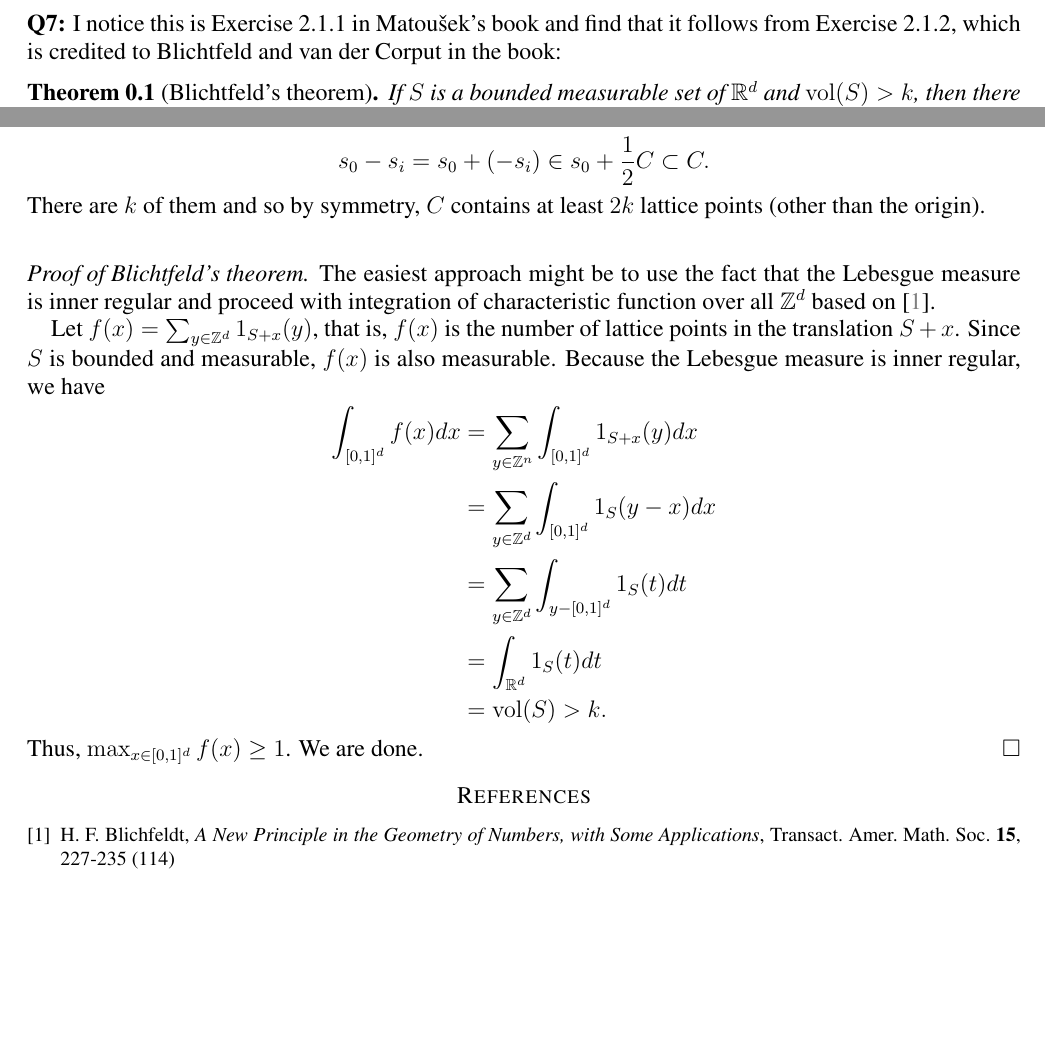
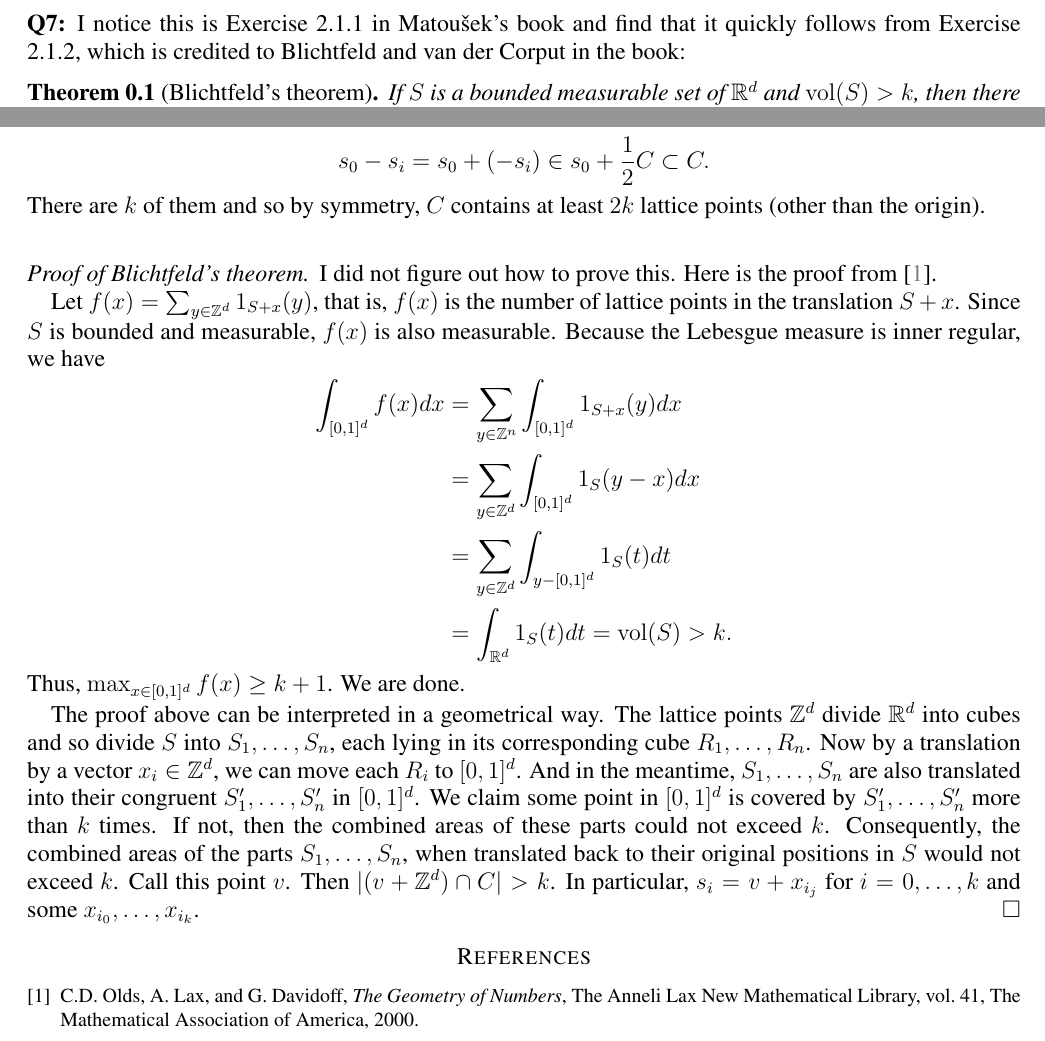
Before and after one commit to hinamizawa/MATH7300, a LaTeX problem sheet (HW3.tex): two parts of page 7 of 7, joined at a grey line, cut so that both start at the same text, the shorter picture padded with empty space. Compiled offline with pdfLaTeX.

Commit message:
Add bibe

```diff
--- a/HW3.tex
+++ b/HW3.tex
@@ -158,7 +158,7 @@ But then $h < \frac{d! v}{K_{d-1}  \epsilon^{d-1}}$. Contradiction.
 \newpage
 
 \noindent \textbf{Q7:}
-I notice this is Exercise 2.1.1 in Matou\v{s}ek's book and find that it follows from Exercise 2.1.2, which is credited to Blichtfeld and van der Corput in the book:
+I notice this is Exercise 2.1.1 in Matou\v{s}ek's book and find that it quickly follows from Exercise 2.1.2, which is credited to Blichtfeld and van der Corput in the book:
 
 \begin{theorem}[Blichtfeld's theorem]
   If $S$ is a bounded measurable set of $\RR^d$ and $\vol{S}>k$, then there are points $s_0,\dots,s_{k}\in S$ with all $s_0-s_i\in \ZZ^d$. In other words, there is a vector $v$ such that $v+S$ contains at least $k+1$ lattice points.
@@ -170,9 +170,9 @@ I notice this is Exercise 2.1.1 in Matou\v{s}ek's book and find that it follows
 Back to this problem. Take any $x, y \in \frac{1}{2} C$, which means $x=\frac{x'}{2}, y=\frac{y'}{2}$ for some $x',y'\in C$. Then $x+y=\frac{x'}{2} +\frac{y'}{2}$ is a convex combination of $x',y'\in C$. Since $C$ is convex, we have $x+y\in C$ and so $\frac{1}{2}C+\frac{1}{2}C \subset C$. Now $\vol{\frac{1}{2} C} = \frac{1}{2^d} \vol{C} > k$. By Blichtfeld's theorem, there are distinct points $s_0,\dots,s_k \in \frac{1}{2}C$ such that each $s_0-s_i \in \ZZ^d$ for $i=0,\dots,k$. Note that $ s_0+\frac{1}{2} C \subset \frac{1}{2} C+\frac{1}{2} C\subset C$ and $\frac{1}{2} C$ is centrally symmetric. Therefore, for each $i=1,\dots,k$, we have the lattice point $$s_0-s_i = s_0+(-s_i)\in s_0+\frac{1}{2} C\subset C.$$ There are $k$ of them and so by symmetry, $C$ contains at least $2k$ lattice points (other than the origin).\\
 
 
+\begin{proof}[Proof of Blichtfeld's theorem]
 
-\begin{proof}[Proof of Blichtfeld's theorem]
-  The easiest approach might be to use the fact that the Lebesgue measure is inner regular and proceed with integration of characteristic function over all $\ZZ^d$ based on \cite{blich}.
+  I did not figure out how to prove this. Here is the proof from \cite{old}.
 
 
   Let $f(x)=\sum_{y\in \ZZ^d} 1_{S+x}(y)$, that is, $f(x)$ is the number of lattice points in the translation $S+x$. Since $S$ is bounded and measurable, $f(x)$ is also measurable. Because the Lebesgue measure is inner regular, we have
@@ -180,23 +180,19 @@ Back to this problem. Take any $x, y \in \frac{1}{2} C$, which means $x=\frac{x'
     \int_{[0,1]^d} f(x) dx & =\sum_{y\in\ZZ^n} \int_{[0,1]^d} 1_{S+x}(y)dx  \\
                            & = \sum_{y\in\ZZ^d} \int_{[0,1]^d} 1_{S}(y-x)dx \\
                            & = \sum_{y\in\ZZ^d} \int_{y-[0,1]^d} 1_{S}(t)dt \\
-                           & =\int_{\RR^d} 1_{S}(t)dt                       \\
-                           & = \vol{S} >k.
+                           & =\int_{\RR^d} 1_{S}(t)dt = \vol{S} >k.
   \end{align*}
-  Thus, $\max_{x\in [0,1]^d} f(x) \geq 1$. We are done.
+  Thus, $\max_{x\in [0,1]^d} f(x) \geq k+1$. We are done.
+
+  The proof above can be interpreted in a geometrical way. The lattice points $\ZZ^d$ divide $\RR^d$ into cubes and so divide $S$ into $S_1,\dots,S_n$, each lying in its corresponding cube $R_1,\dots,R_n$. Now by a translation by a vector $x_i \in \ZZ^d$, we can move each $R_i$ to $[0,1]^d$. And in the meantime, $S_1,\dots,S_n$ are also translated into their congruent $S_1',\dots,S_n'$ in $[0,1]^d$. We claim some point in $[0,1]^d$ is covered by $S_1',\dots,S_n'$ more than $k$ times. If not, then the combined areas of these parts could not exceed $k$. Consequently, the combined areas  of the parts $S_1,\dots,S_n$, when translated back to their original positions in $S$ would not exceed $k$. Call this point $v$. Then $|(v+\ZZ^d)\cap C| >k$. In particular, $s_i=v+x_{i_j}$ for $i=0,\dots,k$ and some $x_{i_0},\dots, x_{i_k}$.
 \end{proof}
 
+
 \begin{thebibliography}{9}
-
-
-  \bibitem{blich}
-  H. F. Blichfeldt, \emph{A New Principle in the Geometry of Numbers, with Some Applications}, Transact. Amer. Math. Soc. \textbf{15}, 227-235 (114)
+  \bibitem{old}
+  C.D. Olds, A. Lax, and G. Davidoff, \emph{The Geometry of Numbers}, The Anneli Lax New Mathematical Library, vol. 41, The Mathematical Association of America, 2000.
 \end{thebibliography}
 
-
-% Consider the linear transformation $$f_1:\RR^d\to \RR^d,  (x_1,\dots,x_d)\mapsto (\frac{x_1}{k}, x_2,x_3,\dots,x_d),$$ namely, $f_1$ is the rescaling of the first coordinate by $\frac{1}{k}$. Set $C'=f(C)$. Then $C'$ remains convex, centrally symmetric with volume $\vol{C'} = \frac{1}{k}\vol{C} > 2^d$. By the Minkowski's theorem, $C'$ contains a lattice point other than the origin. Say the other lattice point is $P_1'=(p_1^1,\dots,p_d^1)\not=0$. And hence $C$ contains the point the lattice point $P_1=f_1^{-1}(P_1') = (k p_1^1,p_2^1,\dots,p_d^1)$ and also $-P_1$ by central symmetry. So we may take $P_1$ with the first coordinate nonnegative. Repeat the argument for $f_i$, the rescaling of the $i$-coordinate, for $i=2,\dots,d$. We conclude that $C$ contains the points $\pm P_1, \pm P_2,\dots,\pm P_d$ besides the origin 0.
-
-% If $P_1=P_2=\dots =P_n$, then $$(k p_1^1,p_2^1,\dots,p_d^1) = ( p_1^2, k p_2^2,\dots,p_d^2) =\dots=( p_1^n,p_2^n,\dots,k p_d^n).$$ In particular, we can write this common point as $P=(k p_1,\dots,k p_n)\not= 0$. Since $C$ is convex and central symmetric, it also contains $\pm i ( p_1,\dots, p_n)$ for $i=1,\dots,k$. That is, $C$ contains $2k$ distinct lattice points (other than the origin).
 
 
 
```
Also changed, not shown: HW3.pdf, 3 other files.
